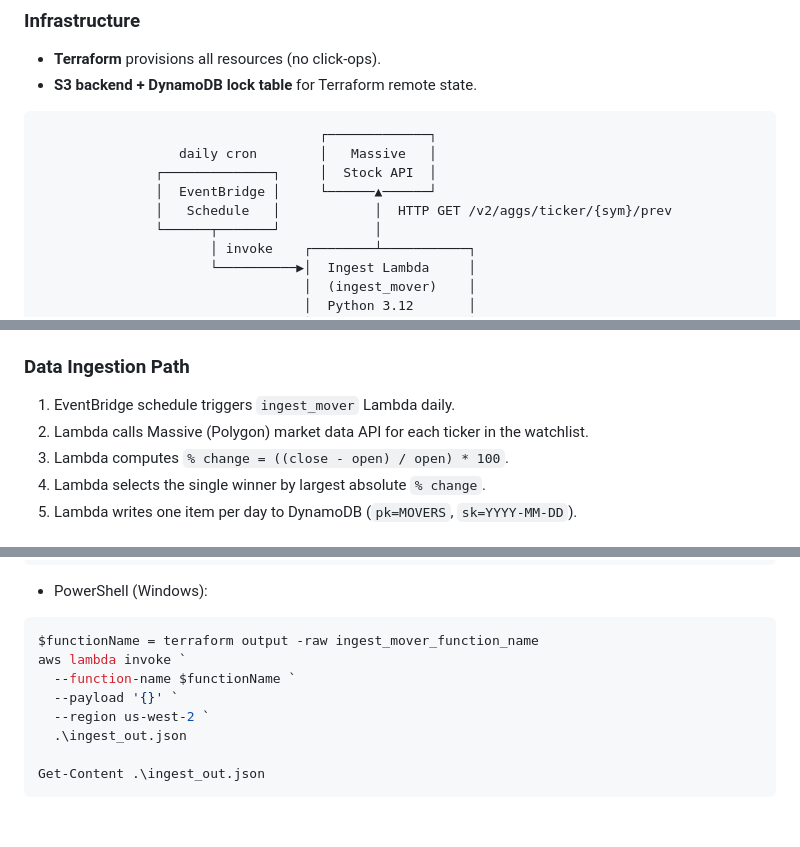
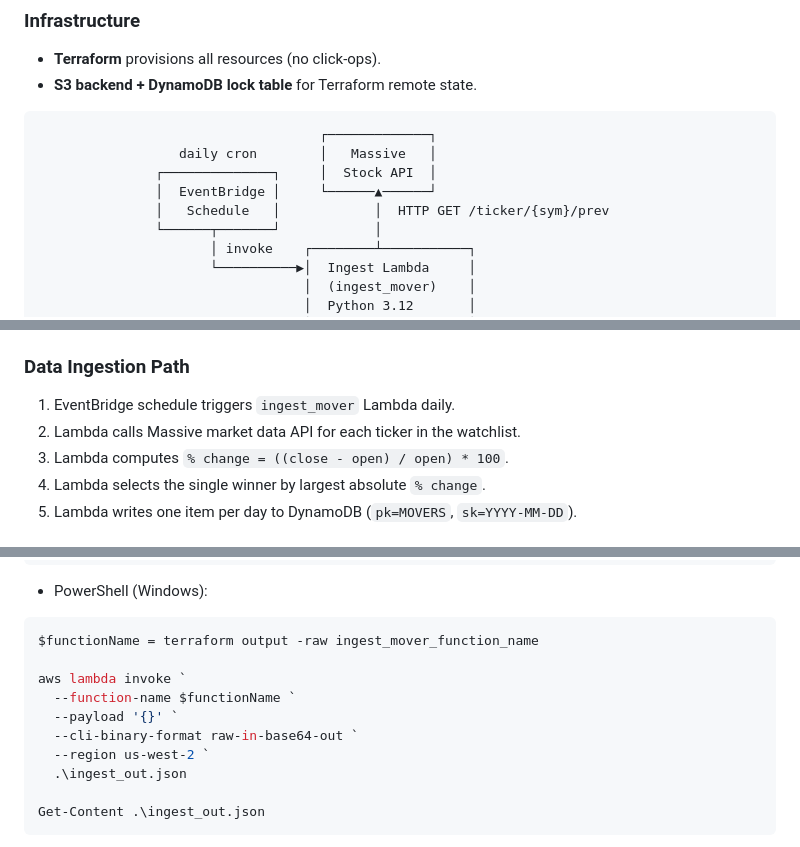
Before and after one commit to hima-97/stocks-serverless-pipeline, a Markdown page: README.md, 3 parts joined by grey strips. Drawn GitHub-style; blank space fills up the shorter version.

````diff
--- a/README.md
+++ b/README.md
@@ -67,7 +67,7 @@ All infrastructure is provisioned with Terraform — no AWS Console clicks requi
                   daily cron        │   Massive   │
                ┌──────────────┐     │  Stock API  │
                │  EventBridge │     └──────▲──────┘
-               │   Schedule   │            │  HTTP GET /v2/aggs/ticker/{sym}/prev
+               │   Schedule   │            │  HTTP GET /ticker/{sym}/prev
                └──────┬───────┘            │
                       │ invoke    ┌────────┴───────────┐
                       └──────────▶│  Ingest Lambda     │
@@ -101,7 +101,7 @@ All infrastructure is provisioned with Terraform — no AWS Console clicks requi
 ### Data Ingestion Path
 
 1. EventBridge schedule triggers `ingest_mover` Lambda daily.
-2. Lambda calls Massive (Polygon) market data API for each ticker in the watchlist.
+2. Lambda calls Massive market data API for each ticker in the watchlist.
 3. Lambda computes `% change = ((close - open) / open) * 100`.
 4. Lambda selects the single winner by largest absolute `% change`.
 5. Lambda writes one item per day to DynamoDB (`pk=MOVERS`, `sk=YYYY-MM-DD`).
@@ -399,9 +399,11 @@ cat ./ingest_out.json
 
 ```powershell
 $functionName = terraform output -raw ingest_mover_function_name
+
 aws lambda invoke `
   --function-name $functionName `
   --payload '{}' `
+  --cli-binary-format raw-in-base64-out `
   --region us-west-2 `
   .\ingest_out.json
 
````
Also changed, not shown: other parts of README.md (+38 -2 lines).
